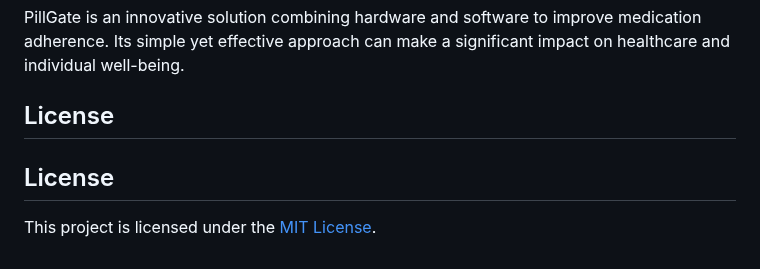
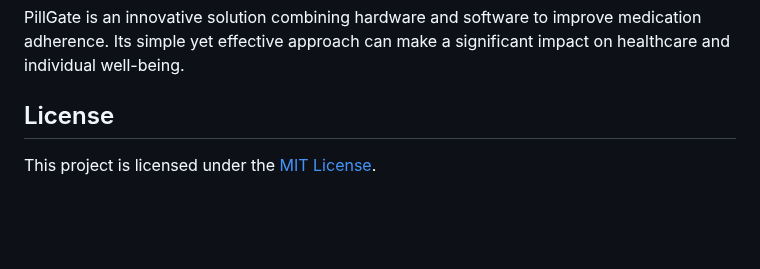
Before and after one commit to wk8481/PillGate, a Markdown page: README.md, the part around the change. Rendered like a GitHub page; blank space fills up the shorter version.

Commit message:
removed the license

```diff
--- a/README.md
+++ b/README.md
@@ -68,5 +68,4 @@ PillGate is a Java-based project that interfaces with Arduino devices. Our MVP (
 PillGate is an innovative solution combining hardware and software to improve medication adherence. Its simple yet effective approach can make a significant impact on healthcare and individual well-being.
 
 ## License
-## License
 This project is licensed under the [MIT License](https://opensource.org/licenses/MIT).
```
